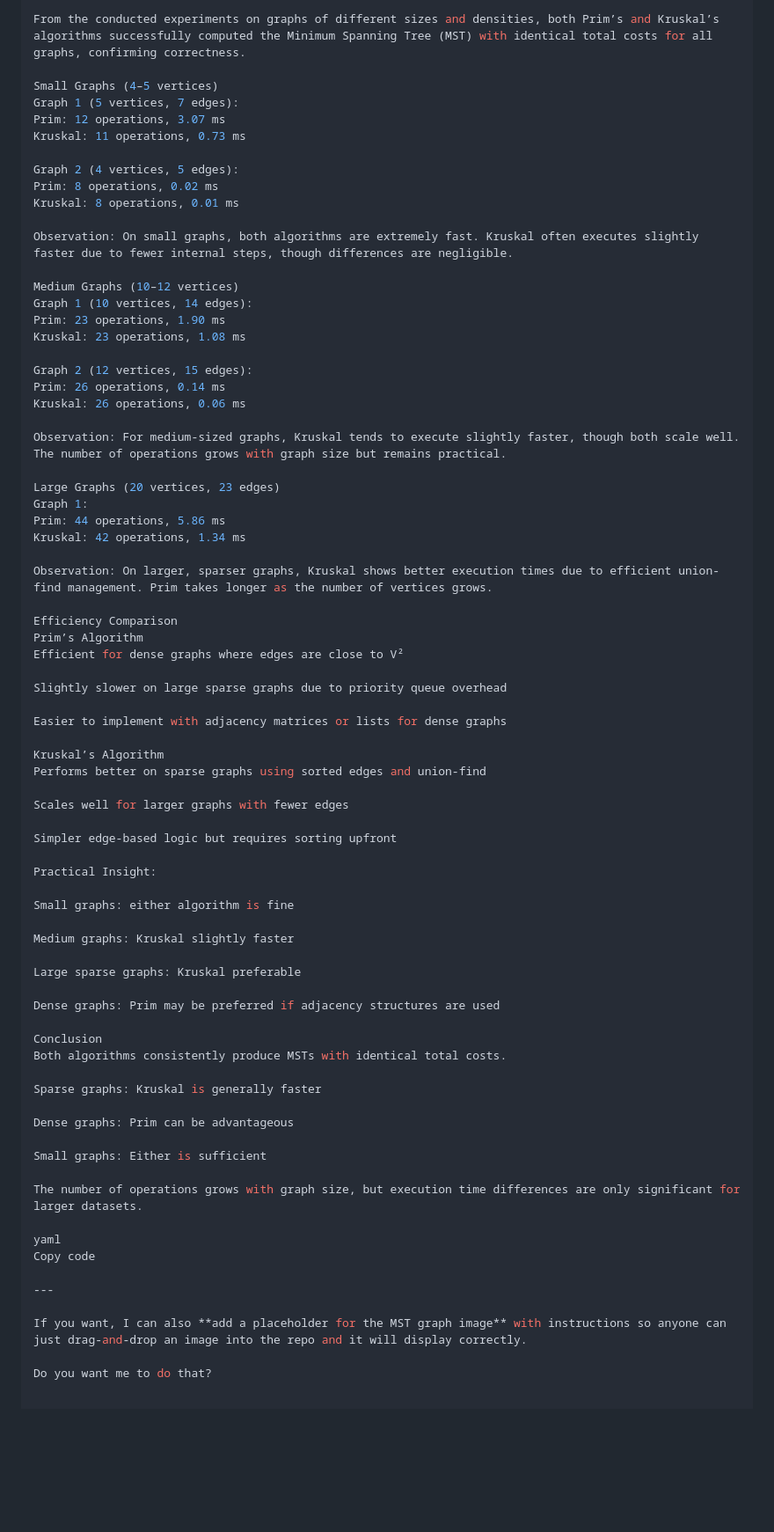
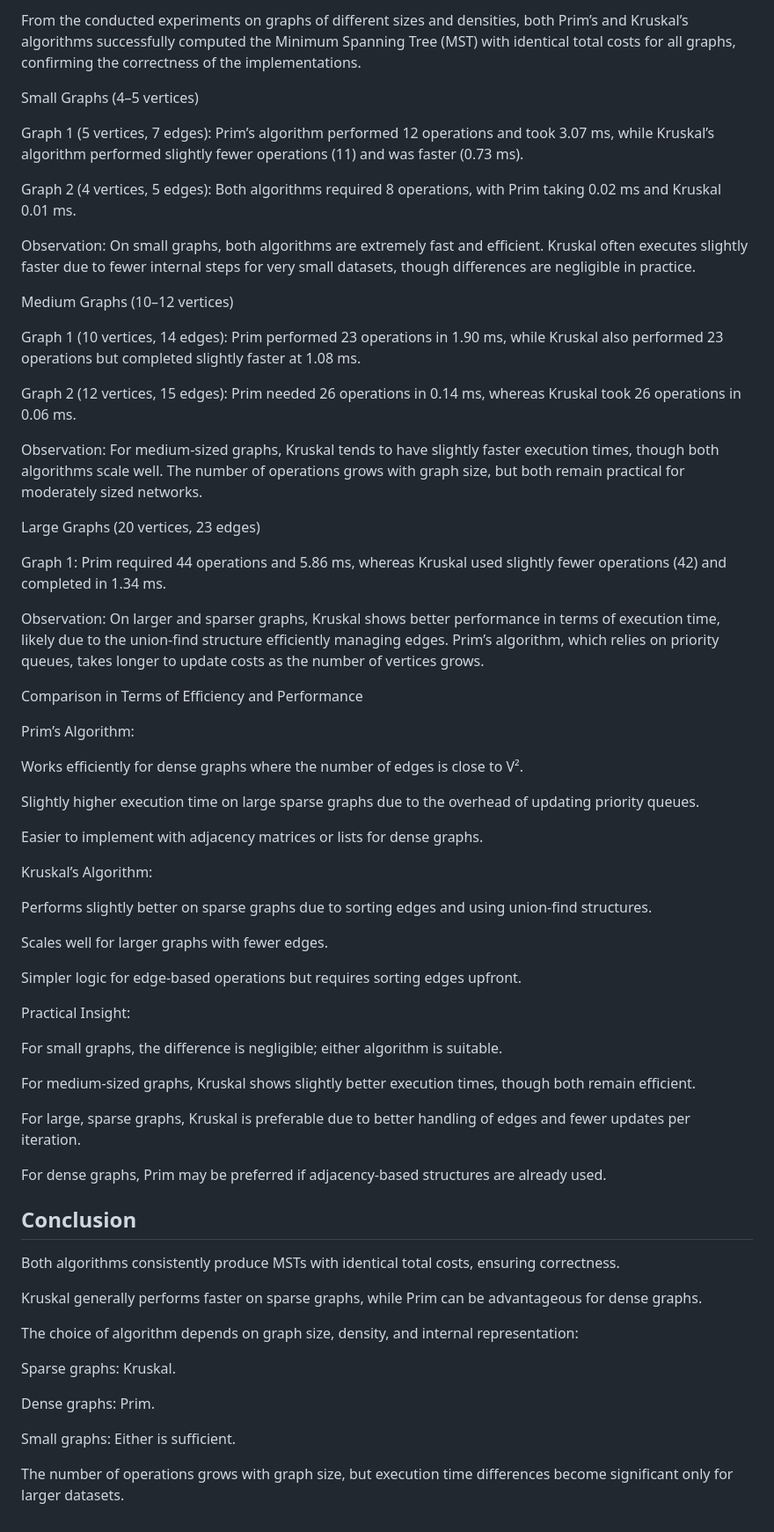
Before and after one commit to gazizkaa/gaziza.github.io, a Markdown page: README.md, the part around the change printed below. Shown: that part at 88% size. Rendered like a GitHub page; blank space fills up the shorter version.

```diff
--- a/README.md
+++ b/README.md
@@ -52,76 +56,67 @@ Results
 
-From the conducted experiments on graphs of different sizes and densities, both Prim’s and Kruskal’s algorithms successfully computed the Minimum Spanning Tree (MST) with identical total costs for all graphs, confirming correctness.
+From the conducted experiments on graphs of different sizes and densities, both Prim’s and Kruskal’s algorithms successfully computed the Minimum Spanning Tree (MST) with identical total costs for all graphs, confirming the correctness of the implementations.
 
 Small Graphs (4–5 vertices)
-Graph 1 (5 vertices, 7 edges):
-Prim: 12 operations, 3.07 ms
-Kruskal: 11 operations, 0.73 ms
 
-Graph 2 (4 vertices, 5 edges):
-Prim: 8 operations, 0.02 ms
-Kruskal: 8 operations, 0.01 ms
+Graph 1 (5 vertices, 7 edges): Prim’s algorithm performed 12 operations and took 3.07 ms, while Kruskal’s algorithm performed slightly fewer operations (11) and was faster (0.73 ms).
 
-Observation: On small graphs, both algorithms are extremely fast. Kruskal often executes slightly faster due to fewer internal steps, though differences are negligible.
+Graph 2 (4 vertices, 5 edges): Both algorithms required 8 operations, with Prim taking 0.02 ms and Kruskal 0.01 ms.
+
+Observation: On small graphs, both algorithms are extremely fast and efficient. Kruskal often executes slightly faster due to fewer internal steps for very small datasets, though differences are negligible in practice.
 
 Medium Graphs (10–12 vertices)
-Graph 1 (10 vertices, 14 edges):
-Prim: 23 operations, 1.90 ms
-Kruskal: 23 operations, 1.08 ms
 
-Graph 2 (12 vertices, 15 edges):
-Prim: 26 operations, 0.14 ms
-Kruskal: 26 operations, 0.06 ms
+Graph 1 (10 vertices, 14 edges): Prim performed 23 operations in 1.90 ms, while Kruskal also performed 23 operations but completed slightly faster at 1.08 ms.
 
-Observation: For medium-sized graphs, Kruskal tends to execute slightly faster, though both scale well. The number of operations grows with graph size but remains practical.
+Graph 2 (12 vertices, 15 edges): Prim needed 26 operations in 0.14 ms, whereas Kruskal took 26 operations in 0.06 ms.
+
+Observation: For medium-sized graphs, Kruskal tends to have slightly faster execution times, though both algorithms scale well. The number of operations grows with graph size, but both remain practical for moderately sized networks.
 
 Large Graphs (20 vertices, 23 edges)
-Graph 1:
-Prim: 44 operations, 5.86 ms
-Kruskal: 42 operations, 1.34 ms
 
-Observation: On larger, sparser graphs, Kruskal shows better execution times due to efficient union-find management. Prim takes longer as the number of vertices grows.
+Graph 1: Prim required 44 operations and 5.86 ms, whereas Kruskal used slightly fewer operations (42) and completed in 1.34 ms.
 
-Efficiency Comparison
-Prim’s Algorithm
-Efficient for dense graphs where edges are close to V²
+Observation: On larger and sparser graphs, Kruskal shows better performance in terms of execution time, likely due to the union-find structure efficiently managing edges. Prim’s algorithm, which relies on priority queues, takes longer to update costs as the number of vertices grows.
 
-Slightly slower on large sparse graphs due to priority queue overhead
+Comparison in Terms of Efficiency and Performance
 
-Easier to implement with adjacency matrices or lists for dense graphs
+Prim’s Algorithm:
 
-Kruskal’s Algorithm
-Performs better on sparse graphs using sorted edges and union-find
+Works efficiently for dense graphs where the number of edges is close to V².
 
-Scales well for larger graphs with fewer edges
+Slightly higher execution time on large sparse graphs due to the overhead of updating priority queues.
 
-Simpler edge-based logic but requires sorting upfront
+Easier to implement with adjacency matrices or lists for dense graphs.
+
+Kruskal’s Algorithm:
+
+Performs slightly better on sparse graphs due to sorting edges and using union-find structures.
+
+Scales well for larger graphs with fewer edges.
+
+Simpler logic for edge-based operations but requires sorting edges upfront.
 
 Practical Insight:
 
-Small graphs: either algorithm is fine
+For small graphs, the difference is negligible; either algorithm is suitable.
 
-Medium graphs: Kruskal slightly faster
+For medium-sized graphs, Kruskal shows slightly better execution times, though both remain efficient.
 
-Large sparse graphs: Kruskal preferable
+For large, sparse graphs, Kruskal is preferable due to better handling of edges and fewer updates per iteration.
 
-Dense graphs: Prim may be preferred if adjacency structures are used
+For dense graphs, Prim may be preferred if adjacency-based structures are already used.
+## Conclusion
 
-Conclusion
-Both algorithms consistently produce MSTs with identical total costs.
+Both algorithms consistently produce MSTs with identical total costs, ensuring correctness.
 
-Sparse graphs: Kruskal is generally faster
+Kruskal generally performs faster on sparse graphs, while Prim can be advantageous for dense graphs.
 
-Dense graphs: Prim can be advantageous
+The choice of algorithm depends on graph size, density, and internal representation:
 
-Small graphs: Either is sufficient
+Sparse graphs: Kruskal.
 
-The number of operations grows with graph size, but execution time differences are only significant for larger datasets.
+Dense graphs: Prim.
 
-yaml
-Copy code
+Small graphs: Either is sufficient.
 
----
-
-If you want, I can also **add a placeholder for the MST graph image** with instructions so anyone can just drag-and-drop an image into the repo and it will display correctly.
-
-Do you want me to do that?
+The number of operations grows with graph size, but execution time differences become significant only for larger datasets.
```
Also changed, not shown: other parts of README.md (+23 -19 lines).
